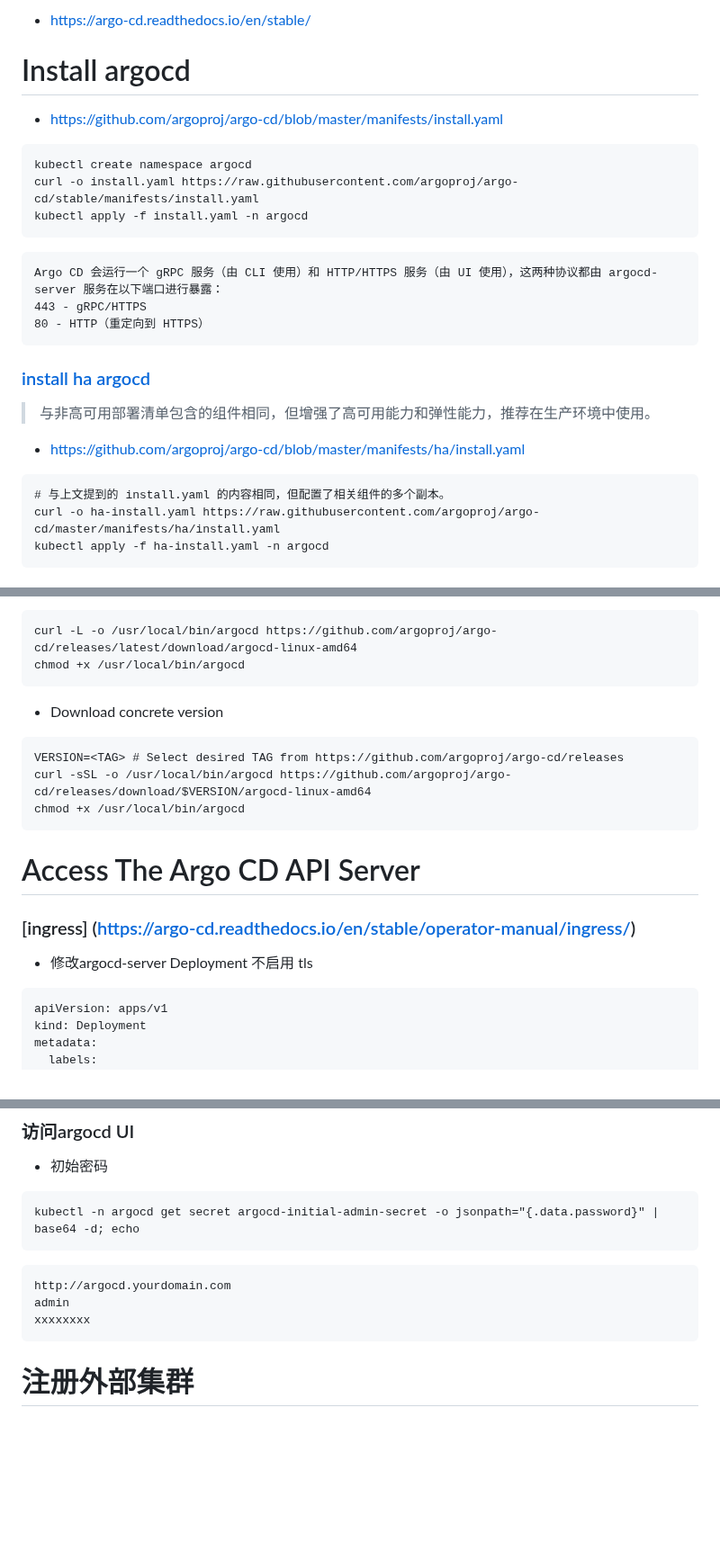
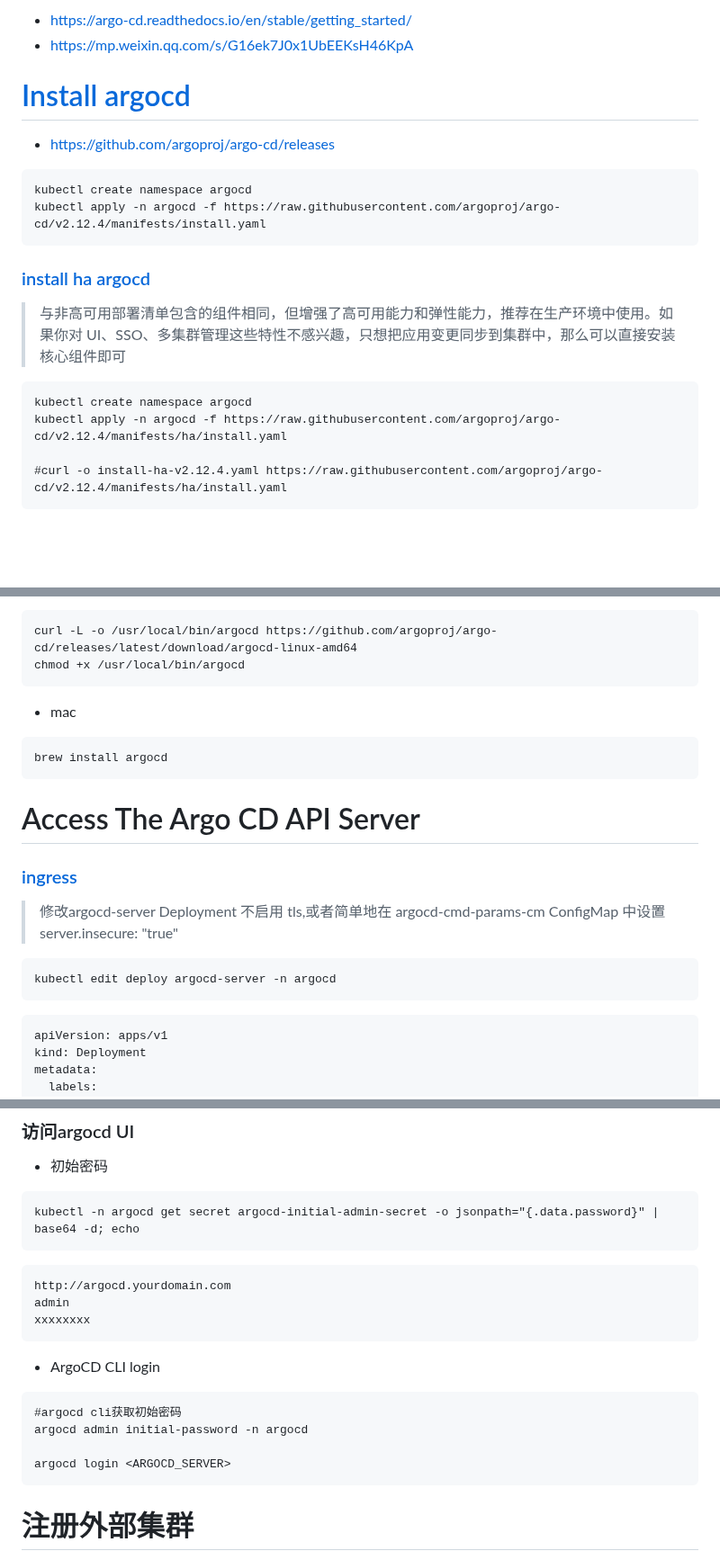
Before and after one commit to xikai/devops-note, a Markdown page: k8s/argo-cd/install.md, 3 parts joined by grey strips. Shown at 90% size. GitHub-like rendering; blank space fills up the shorter version.

````diff
--- a/k8s/argo-cd/install.md
+++ b/k8s/argo-cd/install.md
@@ -1,25 +1,20 @@
-* https://argo-cd.readthedocs.io/en/stable/
+* https://argo-cd.readthedocs.io/en/stable/getting_started/
+* https://mp.weixin.qq.com/s/G16ek7J0x1UbEEKsH46KpA
 
 
-# Install argocd
-* https://github.com/argoproj/argo-cd/blob/master/manifests/install.yaml
+# [Install argocd](https://argo-cd.readthedocs.io/en/stable/operator-manual/installation/)
+* https://github.com/argoproj/argo-cd/releases
 ```
 kubectl create namespace argocd
-curl -o install.yaml https://raw.githubusercontent.com/argoproj/argo-cd/stable/manifests/install.yaml
-kubectl apply -f install.yaml -n argocd
-```
-```
-Argo CD 会运行一个 gRPC 服务（由 CLI 使用）和 HTTP/HTTPS 服务（由 UI 使用），这两种协议都由 argocd-server 服务在以下端口进行暴露：
-443 - gRPC/HTTPS
-80 - HTTP（重定向到 HTTPS）
+kubectl apply -n argocd -f https://raw.githubusercontent.com/argoproj/argo-cd/v2.12.4/manifests/install.yaml
 ```
 
 ### [install ha argocd](https://argo-cd.readthedocs.io/en/stable/operator-manual/installation/#high-availability)
->与非高可用部署清单包含的组件相同，但增强了高可用能力和弹性能力，推荐在生产环境中使用。
-* https://github.com/argoproj/argo-cd/blob/master/manifests/ha/install.yaml
+>与非高可用部署清单包含的组件相同，但增强了高可用能力和弹性能力，推荐在生产环境中使用。如果你对 UI、SSO、多集群管理这些特性不感兴趣，只想把应用变更同步到集群中，那么可以直接安装核心组件即可
 ```
-# 与上文提到的 install.yaml 的内容相同，但配置了相关组件的多个副本。
-curl -o ha-install.yaml https://raw.githubusercontent.com/argoproj/argo-cd/master/manifests/ha/install.yaml
-kubectl apply -f ha-install.yaml -n argocd
+kubectl create namespace argocd
+kubectl apply -n argocd -f https://raw.githubusercontent.com/argoproj/argo-cd/v2.12.4/manifests/ha/install.yaml
+
+#curl -o install-ha-v2.12.4.yaml https://raw.githubusercontent.com/argoproj/argo-cd/v2.12.4/manifests/ha/install.yaml
 ```
 
@@ -29,17 +23,17 @@ kubectl apply -f ha-install.yaml -n argocd
 curl -L -o /usr/local/bin/argocd https://github.com/argoproj/argo-cd/releases/latest/download/argocd-linux-amd64
 chmod +x /usr/local/bin/argocd
 ```
-* Download concrete version
+* mac
 ```
-VERSION=<TAG> # Select desired TAG from https://github.com/argoproj/argo-cd/releases
-curl -sSL -o /usr/local/bin/argocd https://github.com/argoproj/argo-cd/releases/download/$VERSION/argocd-linux-amd64
-chmod +x /usr/local/bin/argocd
+brew install argocd
 ```
 
-
 # Access The Argo CD API Server
-### [ingress] (https://argo-cd.readthedocs.io/en/stable/operator-manual/ingress/)
-* 修改argocd-server Deployment 不启用 tls
+### [ingress](https://argo-cd.readthedocs.io/en/stable/operator-manual/ingress/)
+> 修改argocd-server Deployment 不启用 tls,或者简单地在 argocd-cmd-params-cm ConfigMap 中设置 server.insecure: "true"
+```
+kubectl edit deploy argocd-server -n argocd
+```
 ```yml
 apiVersion: apps/v1
 kind: Deployment
@@ -97,6 +91,14 @@ kubectl -n argocd get secret argocd-initial-admin-secret -o jsonpath="{.data.pas
 http://argocd.yourdomain.com
 admin
 xxxxxxxx
+```
+
+* ArgoCD CLI login
+```
+#argocd cli获取初始密码
+argocd admin initial-password -n argocd
+
+argocd login <ARGOCD_SERVER>
 ```
 
 # 注册外部集群
````
Also changed, not shown: other parts of k8s/argo-cd/install.md (+1 -2 lines), aws/cloudwatch-agent.md (+47 -0 lines), 1 other file.
